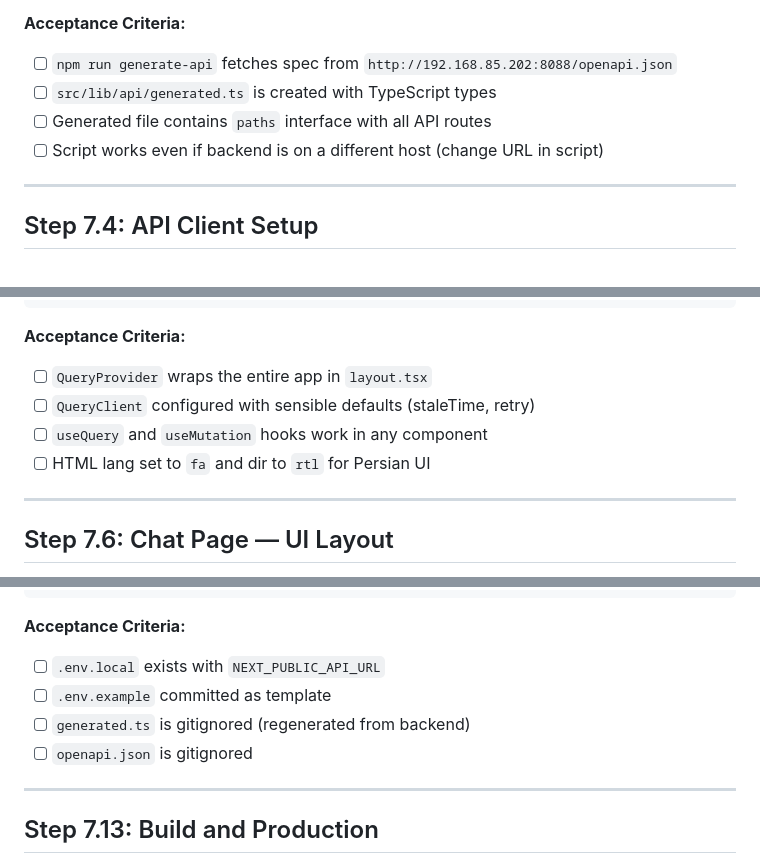
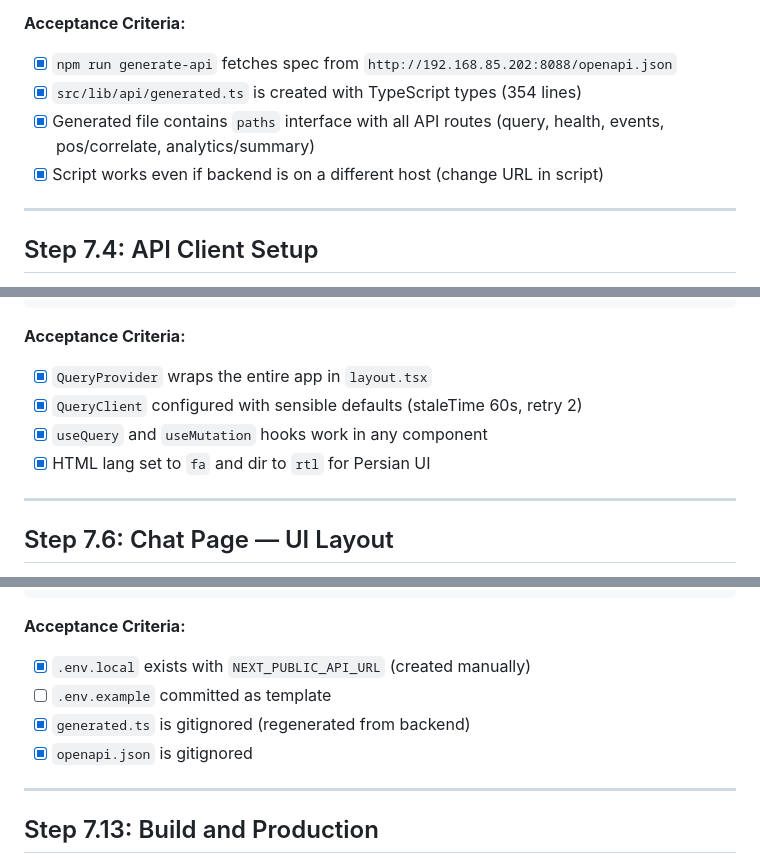
Before and after one commit to moein1985/smartNVR, a Markdown page: Phase7_Web_UI_Roadmap.md, 3 parts joined by grey strips. GitHub-like rendering.

````diff
--- a/Phase7_Web_UI_Roadmap.md
+++ b/Phase7_Web_UI_Roadmap.md
@@ -110,10 +110,10 @@ Add the following scripts:
 4. Re-run this command whenever the backend API changes
 
 **Acceptance Criteria:**
-- [ ] `npm run generate-api` fetches spec from `http://192.168.85.202:8088/openapi.json`
-- [ ] `src/lib/api/generated.ts` is created with TypeScript types
-- [ ] Generated file contains `paths` interface with all API routes
-- [ ] Script works even if backend is on a different host (change URL in script)
+- [x] `npm run generate-api` fetches spec from `http://192.168.85.202:8088/openapi.json`
+- [x] `src/lib/api/generated.ts` is created with TypeScript types (354 lines)
+- [x] Generated file contains `paths` interface with all API routes (query, health, events, pos/correlate, analytics/summary)
+- [x] Script works even if backend is on a different host (change URL in script)
 
 ---
 
@@ -210,10 +210,10 @@ export default function RootLayout({
 ```
 
 **Acceptance Criteria:**
-- [ ] `QueryProvider` wraps the entire app in `layout.tsx`
-- [ ] `QueryClient` configured with sensible defaults (staleTime, retry)
-- [ ] `useQuery` and `useMutation` hooks work in any component
-- [ ] HTML lang set to `fa` and dir to `rtl` for Persian UI
+- [x] `QueryProvider` wraps the entire app in `layout.tsx`
+- [x] `QueryClient` configured with sensible defaults (staleTime 60s, retry 2)
+- [x] `useQuery` and `useMutation` hooks work in any component
+- [x] HTML lang set to `fa` and dir to `rtl` for Persian UI
 
 ---
 
@@ -729,10 +729,10 @@ openapi.json
 ```
 
 **Acceptance Criteria:**
-- [ ] `.env.local` exists with `NEXT_PUBLIC_API_URL`
+- [x] `.env.local` exists with `NEXT_PUBLIC_API_URL` (created manually)
 - [ ] `.env.example` committed as template
-- [ ] `generated.ts` is gitignored (regenerated from backend)
-- [ ] `openapi.json` is gitignored
+- [x] `generated.ts` is gitignored (regenerated from backend)
+- [x] `openapi.json` is gitignored
 
 ---
 
````
Also changed, not shown: other parts of Phase7_Web_UI_Roadmap.md (+20 -20 lines), Overview_Roadmap.md (+2 -0 lines).
